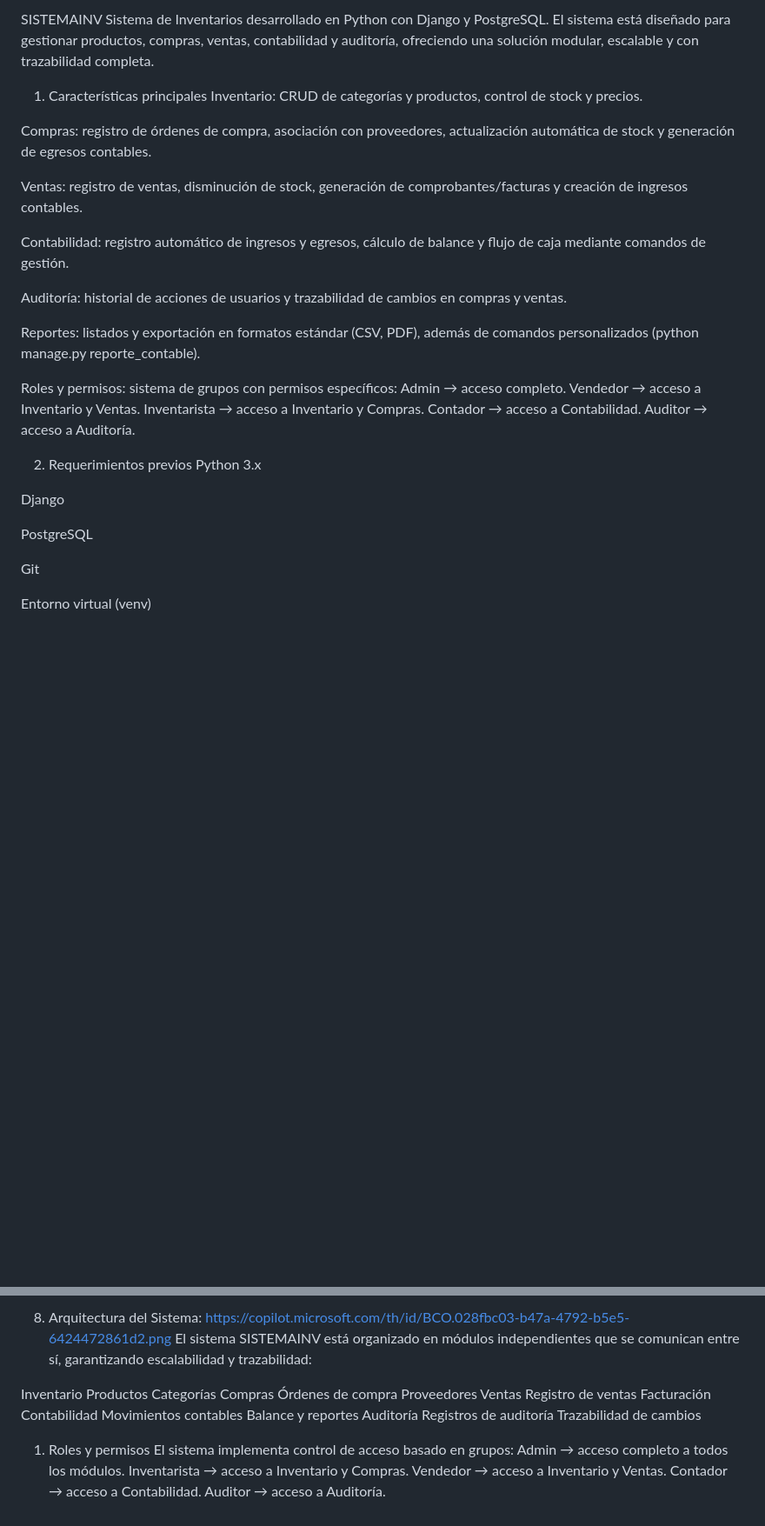
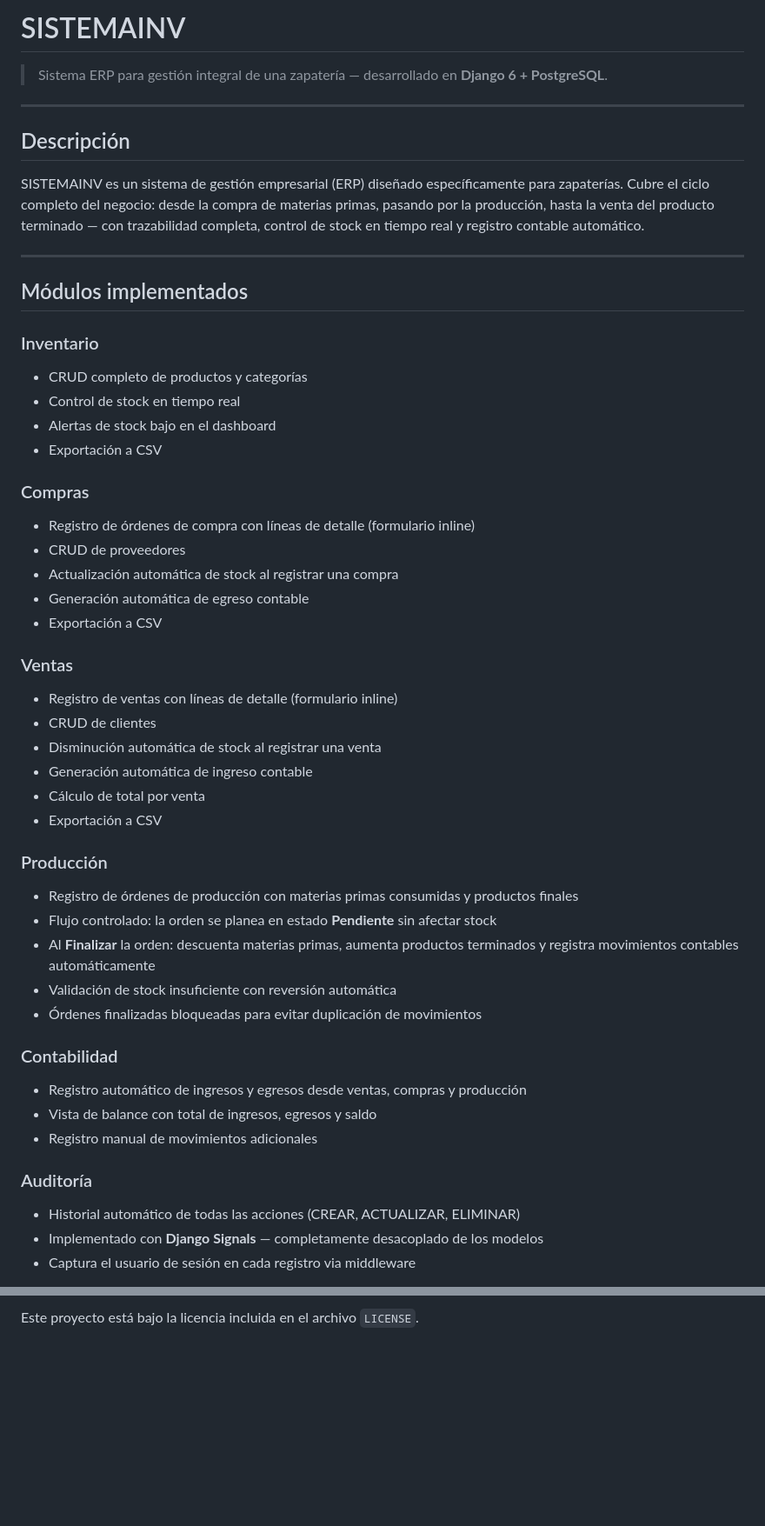
Before and after one commit to Fabian-Ortega10/SISTEMAINV, a Markdown page: README.md, 2 parts joined by grey strips. Shown at 87% size. Drawn GitHub-style; blank space fills up the shorter version.

Commit message:
README final del proyecto

```diff
--- a/README.md
+++ b/README.md
@@ -1,35 +1,52 @@
-SISTEMAINV
-Sistema de Inventarios desarrollado en Python con Django y PostgreSQL.
-El sistema está diseñado para gestionar productos, compras, ventas, contabilidad y auditoría, ofreciendo una solución modular, escalable y con trazabilidad completa.
+# SISTEMAINV
 
-1. Características principales
-Inventario: CRUD de categorías y productos, control de stock y precios.
+> Sistema ERP para gestión integral de una zapatería — desarrollado en **Django 6 + PostgreSQL**.
 
-Compras: registro de órdenes de compra, asociación con proveedores, actualización automática de stock y generación de egresos contables.
+---
 
-Ventas: registro de ventas, disminución de stock, generación de comprobantes/facturas y creación de ingresos contables.
+## Descripción
 
-Contabilidad: registro automático de ingresos y egresos, cálculo de balance y flujo de caja mediante comandos de gestión.
+SISTEMAINV es un sistema de gestión empresarial (ERP) diseñado específicamente para zapaterías. Cubre el ciclo completo del negocio: desde la compra de materias primas, pasando por la producción, hasta la venta del producto terminado — con trazabilidad completa, control de stock en tiempo real y registro contable automático.
 
-Auditoría: historial de acciones de usuarios y trazabilidad de cambios en compras y ventas.
+---
 
-Reportes: listados y exportación en formatos estándar (CSV, PDF), además de comandos personalizados (python manage.py reporte_contable).
+## Módulos implementados
 
-Roles y permisos: sistema de grupos con permisos específicos:
-    Admin → acceso completo.
-    Vendedor → acceso a Inventario y Ventas.
-    Inventarista → acceso a Inventario y Compras.
-    Contador → acceso a Contabilidad.
-    Auditor → acceso a Auditoría.
+### Inventario
+- CRUD completo de productos y categorías
+- Control de stock en tiempo real
+- Alertas de stock bajo en el dashboard
+- Exportación a CSV
 
-2. Requerimientos previos
-Python 3.x
+### Compras
+- Registro de órdenes de compra con líneas de detalle (formulario inline)
+- CRUD de proveedores
+- Actualización automática de stock al registrar una compra
+- Generación automática de egreso contable
+- Exportación a CSV
 
-Django
+### Ventas
+- Registro de ventas con líneas de detalle (formulario inline)
+- CRUD de clientes
+- Disminución automática de stock al registrar una venta
+- Generación automática de ingreso contable
+- Cálculo de total por venta
+- Exportación a CSV
 
-PostgreSQL
+### Producción
+- Registro de órdenes de producción con materias primas consumidas y productos finales
+- Flujo controlado: la orden se planea en estado **Pendiente** sin afectar stock
+- Al **Finalizar** la orden: descuenta materias primas, aumenta productos terminados y registra movimientos contables automáticamente
+- Validación de stock insuficiente con reversión automática
+- Órdenes finalizadas bloqueadas para evitar duplicación de movimientos
 
-Git
+### Contabilidad
+- Registro automático de ingresos y egresos desde ventas, compras y producción
+- Vista de balance con total de ingresos, egresos y saldo
+- Registro manual de movimientos adicionales
 
-Entorno virtual (venv)
+### Auditoría
+- Historial automático de todas las acciones (CREAR, ACTUALIZAR, ELIMINAR)
+- Implementado con **Django Signals** — completamente desacoplado de los modelos
+- Captura el usuario de sesión en cada registro via middleware
 
@@ -104,28 +231,2 @@ Este proyecto está bajo la licencia incluida en el archivo LICENSE.
 
-8. Arquitectura del Sistema:
-   https://copilot.microsoft.com/th/id/BCO.028fbc03-b47a-4792-b5e5-6424472861d2.png
-El sistema SISTEMAINV está organizado en módulos independientes que se comunican entre sí, garantizando escalabilidad y trazabilidad:
-
-Inventario
-Productos
-Categorías
-Compras
-Órdenes de compra
-Proveedores
-Ventas
-Registro de ventas
-Facturación
-Contabilidad
-Movimientos contables
-Balance y reportes
-Auditoría
-Registros de auditoría
-Trazabilidad de cambios
-
-1. Roles y permisos
-El sistema implementa control de acceso basado en grupos:
-    Admin → acceso completo a todos los módulos.
-    Inventarista → acceso a Inventario y Compras.
-    Vendedor → acceso a Inventario y Ventas.
-    Contador → acceso a Contabilidad.
-    Auditor → acceso a Auditoría.
+Este proyecto está bajo la licencia incluida en el archivo `LICENSE`.
```
Also changed, not shown: other parts of README.md (+153 -43 lines).
